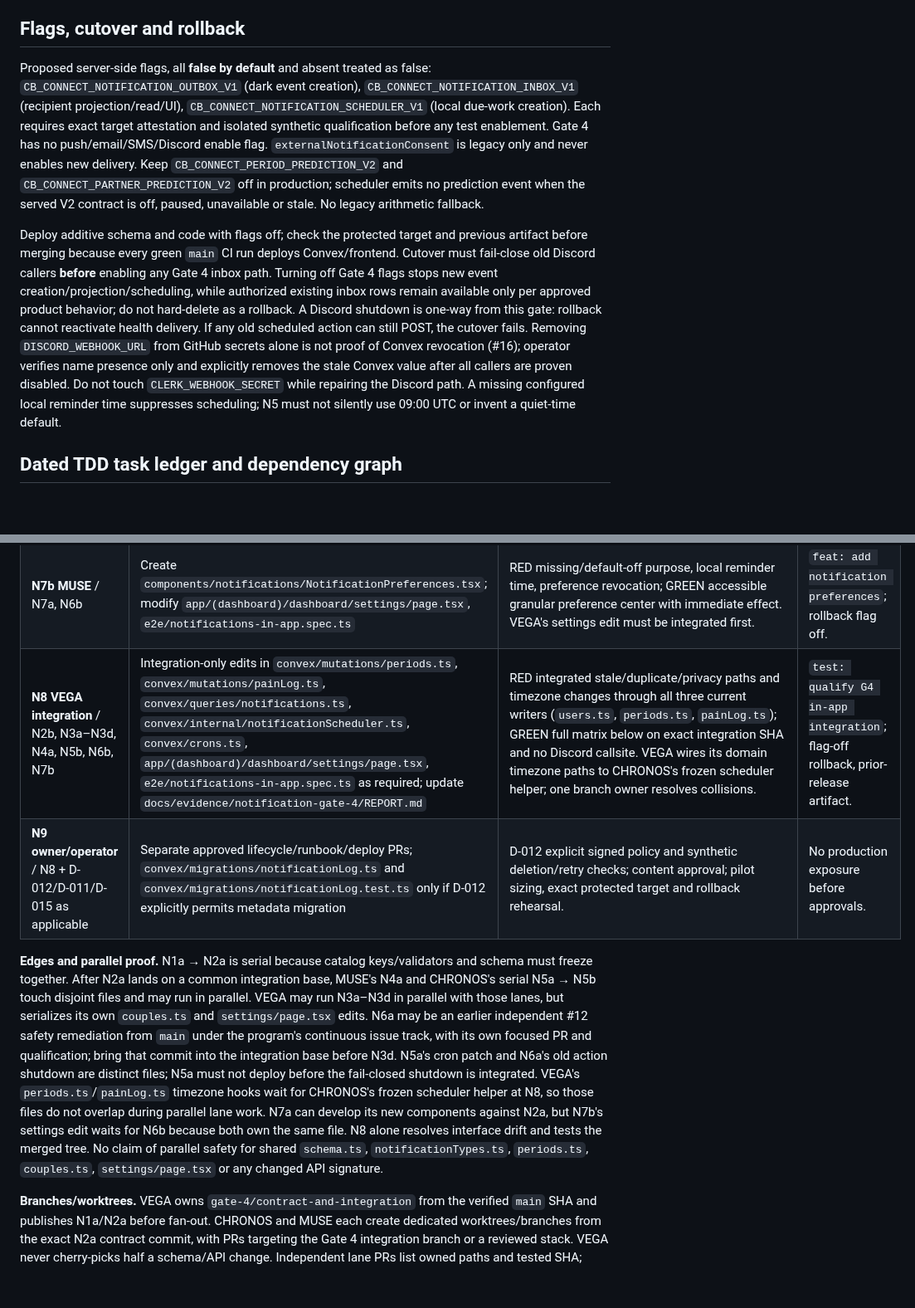
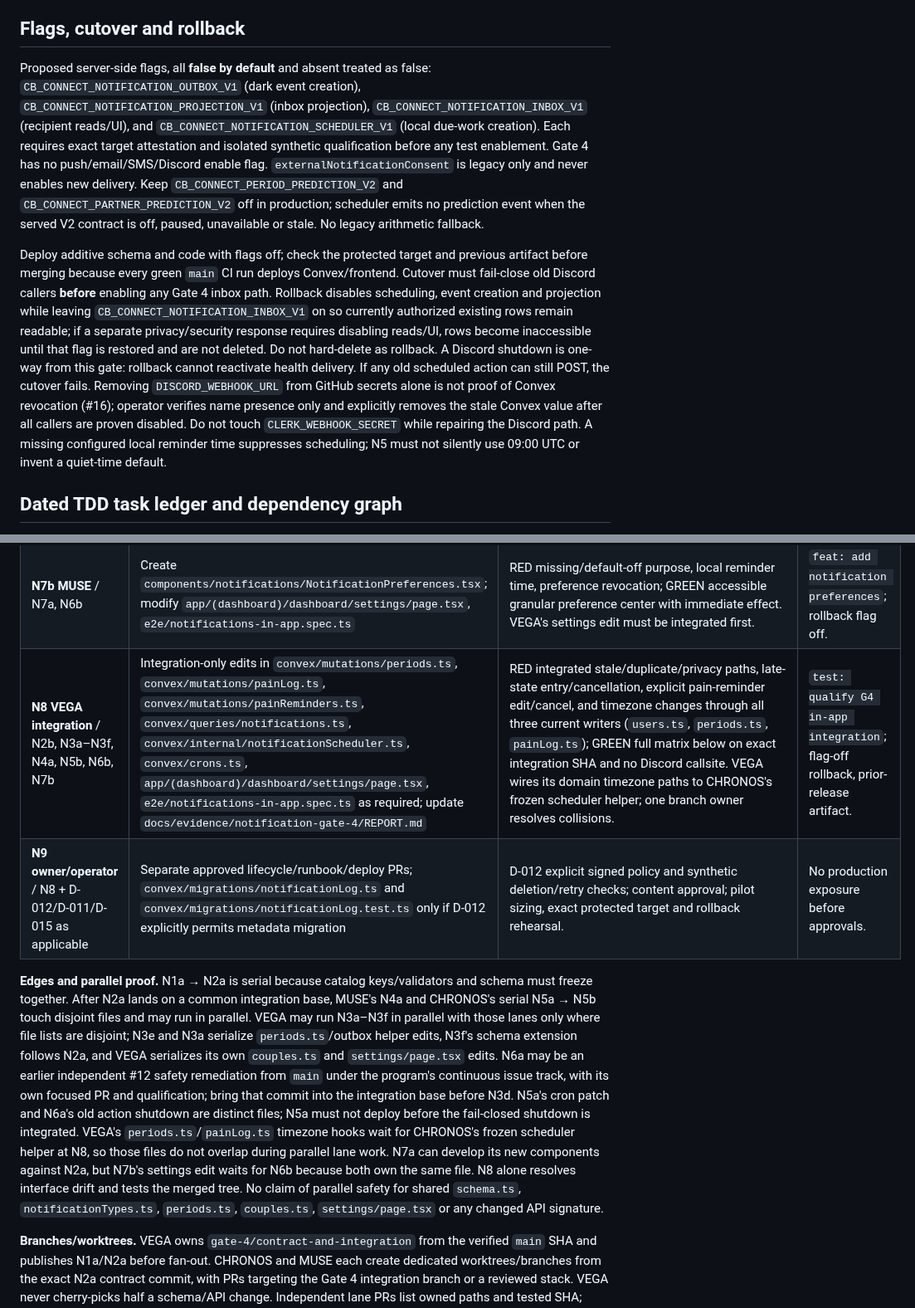
Before and after one commit to Zburgers/cb-connect, a Markdown page: docs/plans/2026-09-27-gate-4-event-privacy-retention-execution.md, 2 parts joined by grey strips. Shown at 83% size. GitHub-like rendering; blank space fills up the shorter version.

Commit message:
docs: resolve Gate 4 plan review findings

```diff
--- a/docs/plans/2026-09-27-gate-4-event-privacy-retention-execution.md
+++ b/docs/plans/2026-09-27-gate-4-event-privacy-retention-execution.md
@@ -65,9 +65,9 @@ No duration is proposed here. A validity cutoff, quiet-time window or synthetic
 
 ## Flags, cutover and rollback
 
-Proposed server-side flags, all **false by default** and absent treated as false: `CB_CONNECT_NOTIFICATION_OUTBOX_V1` (dark event creation), `CB_CONNECT_NOTIFICATION_INBOX_V1` (recipient projection/read/UI), `CB_CONNECT_NOTIFICATION_SCHEDULER_V1` (local due-work creation). Each requires exact target attestation and isolated synthetic qualification before any test enablement. Gate 4 has no push/email/SMS/Discord enable flag. `externalNotificationConsent` is legacy only and never enables new delivery. Keep `CB_CONNECT_PERIOD_PREDICTION_V2` and `CB_CONNECT_PARTNER_PREDICTION_V2` off in production; scheduler emits no prediction event when the served V2 contract is off, paused, unavailable or stale. No legacy arithmetic fallback.
+Proposed server-side flags, all **false by default** and absent treated as false: `CB_CONNECT_NOTIFICATION_OUTBOX_V1` (dark event creation), `CB_CONNECT_NOTIFICATION_PROJECTION_V1` (inbox projection), `CB_CONNECT_NOTIFICATION_INBOX_V1` (recipient reads/UI), and `CB_CONNECT_NOTIFICATION_SCHEDULER_V1` (local due-work creation). Each requires exact target attestation and isolated synthetic qualification before any test enablement. Gate 4 has no push/email/SMS/Discord enable flag. `externalNotificationConsent` is legacy only and never enables new delivery. Keep `CB_CONNECT_PERIOD_PREDICTION_V2` and `CB_CONNECT_PARTNER_PREDICTION_V2` off in production; scheduler emits no prediction event when the served V2 contract is off, paused, unavailable or stale. No legacy arithmetic fallback.
 
-Deploy additive schema and code with flags off; check the protected target and previous artifact before merging because every green `main` CI run deploys Convex/frontend. Cutover must fail-close old Discord callers **before** enabling any Gate 4 inbox path. Turning off Gate 4 flags stops new event creation/projection/scheduling, while authorized existing inbox rows remain available only per approved product behavior; do not hard-delete as a rollback. A Discord shutdown is one-way from this gate: rollback cannot reactivate health delivery. If any old scheduled action can still POST, the cutover fails. Removing `DISCORD_WEBHOOK_URL` from GitHub secrets alone is not proof of Convex revocation (#16); operator verifies name presence only and explicitly removes the stale Convex value after all callers are proven disabled. Do not touch `CLERK_WEBHOOK_SECRET` while repairing the Discord path. A missing configured local reminder time suppresses scheduling; N5 must not silently use 09:00 UTC or invent a quiet-time default.
+Deploy additive schema and code with flags off; check the protected target and previous artifact before merging because every green `main` CI run deploys Convex/frontend. Cutover must fail-close old Discord callers **before** enabling any Gate 4 inbox path. Rollback disables scheduling, event creation and projection while leaving `CB_CONNECT_NOTIFICATION_INBOX_V1` on so currently authorized existing rows remain readable; if a separate privacy/security response requires disabling reads/UI, rows become inaccessible until that flag is restored and are not deleted. Do not hard-delete as rollback. A Discord shutdown is one-way from this gate: rollback cannot reactivate health delivery. If any old scheduled action can still POST, the cutover fails. Removing `DISCORD_WEBHOOK_URL` from GitHub secrets alone is not proof of Convex revocation (#16); operator verifies name presence only and explicitly removes the stale Convex value after all callers are proven disabled. Do not touch `CLERK_WEBHOOK_SECRET` while repairing the Discord path. A missing configured local reminder time suppresses scheduling; N5 must not silently use 09:00 UTC or invent a quiet-time default.
 
 ## Dated TDD task ledger and dependency graph
 
@@ -89,10 +91,10 @@ The named files are ownership ceilings; touching another lane's file requires an
 | **N6b VEGA** / N3b, N3d, N6a | Modify `convex/mutations/misc.ts`, `convex/queries/users.ts`, `convex/queries/users.test.ts`, `app/(dashboard)/dashboard/settings/page.tsx`, `issues.md` | RED old log preview/error leak and misleading `sent`; GREEN compatibility query reveals no sensitive payload/error, old writes disabled, no arbitrary backfill. Document #9/#11/#12 acceptance. Production data migration/deletion and #14 cascade remain deferred under D-012. | `fix: minimize legacy notification reads`; rollback reverts UI only, preserves shutdown. |
 | **N7a MUSE** / N2a, N4a | Create `app/(dashboard)/dashboard/notifications/page.tsx`, `components/notifications/NotificationInbox.tsx`, `e2e/notifications-in-app.spec.ts`; modify `app/(dashboard)/layout.tsx` | RED authenticated synthetic primary/partner/off/revoked/empty/read/dismiss; GREEN accessible recipient-scoped bounded inbox. No skipped tests or raw content in artifacts. | `feat: add private inbox`; rollback flag off. |
 | **N7b MUSE** / N7a, N6b | Create `components/notifications/NotificationPreferences.tsx`; modify `app/(dashboard)/dashboard/settings/page.tsx`, `e2e/notifications-in-app.spec.ts` | RED missing/default-off purpose, local reminder time, preference revocation; GREEN accessible granular preference center with immediate effect. VEGA's settings edit must be integrated first. | `feat: add notification preferences`; rollback flag off. |
-| **N8 VEGA integration** / N2b, N3a–N3d, N4a, N5b, N6b, N7b | Integration-only edits in `convex/mutations/periods.ts`, `convex/mutations/painLog.ts`, `convex/queries/notifications.ts`, `convex/internal/notificationScheduler.ts`, `convex/crons.ts`, `app/(dashboard)/dashboard/settings/page.tsx`, `e2e/notifications-in-app.spec.ts` as required; update `docs/evidence/notification-gate-4/REPORT.md` | RED integrated stale/duplicate/privacy paths and timezone changes through all three current writers (`users.ts`, `periods.ts`, `painLog.ts`); GREEN full matrix below on exact integration SHA and no Discord callsite. VEGA wires its domain timezone paths to CHRONOS's frozen scheduler helper; one branch owner resolves collisions. | `test: qualify G4 in-app integration`; flag-off rollback, prior-release artifact. |
+| **N8 VEGA integration** / N2b, N3a–N3f, N4a, N5b, N6b, N7b | Integration-only edits in `convex/mutations/periods.ts`, `convex/mutations/painLog.ts`, `convex/mutations/painReminders.ts`, `convex/queries/notifications.ts`, `convex/internal/notificationScheduler.ts`, `convex/crons.ts`, `app/(dashboard)/dashboard/settings/page.tsx`, `e2e/notifications-in-app.spec.ts` as required; update `docs/evidence/notification-gate-4/REPORT.md` | RED integrated stale/duplicate/privacy paths, late-state entry/cancellation, explicit pain-reminder edit/cancel, and timezone changes through all three current writers (`users.ts`, `periods.ts`, `painLog.ts`); GREEN full matrix below on exact integration SHA and no Discord callsite. VEGA wires its domain timezone paths to CHRONOS's frozen scheduler helper; one branch owner resolves collisions. | `test: qualify G4 in-app integration`; flag-off rollback, prior-release artifact. |
 | **N9 owner/operator** / N8 + D-012/D-011/D-015 as applicable | Separate approved lifecycle/runbook/deploy PRs; `convex/migrations/notificationLog.ts` and `convex/migrations/notificationLog.test.ts` only if D-012 explicitly permits metadata migration | D-012 explicit signed policy and synthetic deletion/retry checks; content approval; pilot sizing, exact protected target and rollback rehearsal. | No production exposure before approvals. |
 
-**Edges and parallel proof.** N1a → N2a is serial because catalog keys/validators and schema must freeze together. After N2a lands on a common integration base, MUSE's N4a and CHRONOS's serial N5a → N5b touch disjoint files and may run in parallel. VEGA may run N3a–N3d in parallel with those lanes, but serializes its own `couples.ts` and `settings/page.tsx` edits. N6a may be an earlier independent #12 safety remediation from `main` under the program's continuous issue track, with its own focused PR and qualification; bring that commit into the integration base before N3d. N5a's cron patch and N6a's old action shutdown are distinct files; N5a must not deploy before the fail-closed shutdown is integrated. VEGA's `periods.ts`/`painLog.ts` timezone hooks wait for CHRONOS's frozen scheduler helper at N8, so those files do not overlap during parallel lane work. N7a can develop its new components against N2a, but N7b's settings edit waits for N6b because both own the same file. N8 alone resolves interface drift and tests the merged tree. No claim of parallel safety for shared `schema.ts`, `notificationTypes.ts`, `periods.ts`, `couples.ts`, `settings/page.tsx` or any changed API signature.
+**Edges and parallel proof.** N1a → N2a is serial because catalog keys/validators and schema must freeze together. After N2a lands on a common integration base, MUSE's N4a and CHRONOS's serial N5a → N5b touch disjoint files and may run in parallel. VEGA may run N3a–N3f in parallel with those lanes only where file lists are disjoint; N3e and N3a serialize `periods.ts`/outbox helper edits, N3f's schema extension follows N2a, and VEGA serializes its own `couples.ts` and `settings/page.tsx` edits. N6a may be an earlier independent #12 safety remediation from `main` under the program's continuous issue track, with its own focused PR and qualification; bring that commit into the integration base before N3d. N5a's cron patch and N6a's old action shutdown are distinct files; N5a must not deploy before the fail-closed shutdown is integrated. VEGA's `periods.ts`/`painLog.ts` timezone hooks wait for CHRONOS's frozen scheduler helper at N8, so those files do not overlap during parallel lane work. N7a can develop its new components against N2a, but N7b's settings edit waits for N6b because both own the same file. N8 alone resolves interface drift and tests the merged tree. No claim of parallel safety for shared `schema.ts`, `notificationTypes.ts`, `periods.ts`, `couples.ts`, `settings/page.tsx` or any changed API signature.
 
 **Branches/worktrees.** VEGA owns `gate-4/contract-and-integration` from the verified `main` SHA and publishes N1a/N2a before fan-out. CHRONOS and MUSE each create dedicated worktrees/branches from the exact N2a contract commit, with PRs targeting the Gate 4 integration branch or a reviewed stack. VEGA never cherry-picks half a schema/API change. Independent lane PRs list owned paths and tested SHA; VEGA merges them into its integration branch in dependency order, reruns the whole qualification matrix, then opens the final application PR to `main`. Rebase only an isolated clean branch; preserve unrelated worktrees. This planning PR owns only `docs/plans/` and necessary authority index text.
 
```
Also changed, not shown: other parts of docs/plans/2026-09-27-gate-4-event-privacy-retention-execution.md (+8 -4 lines).
